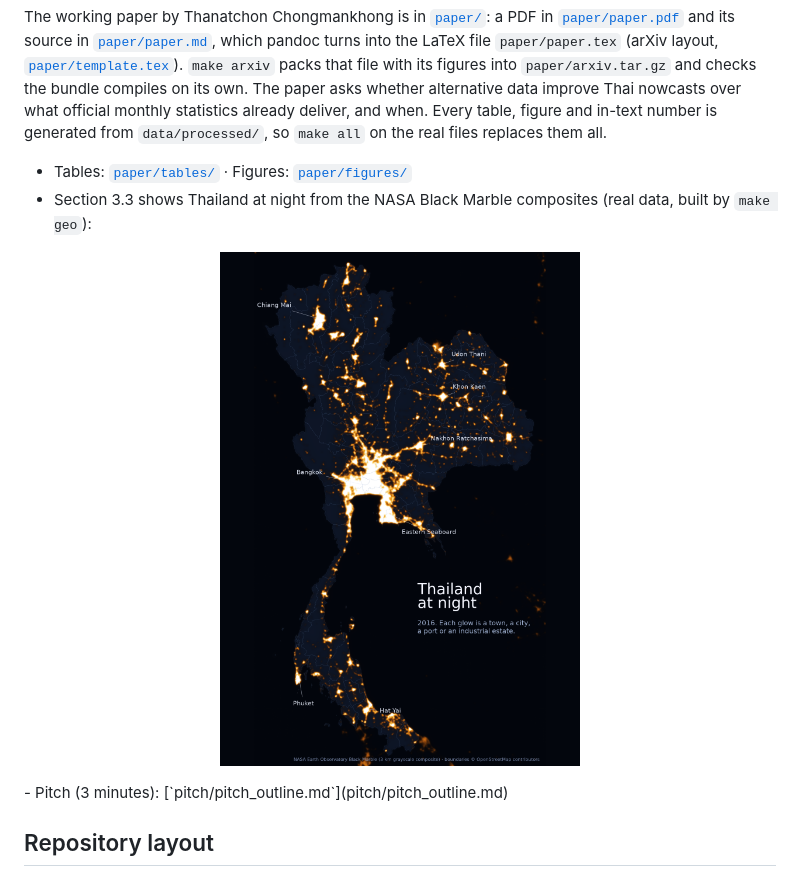
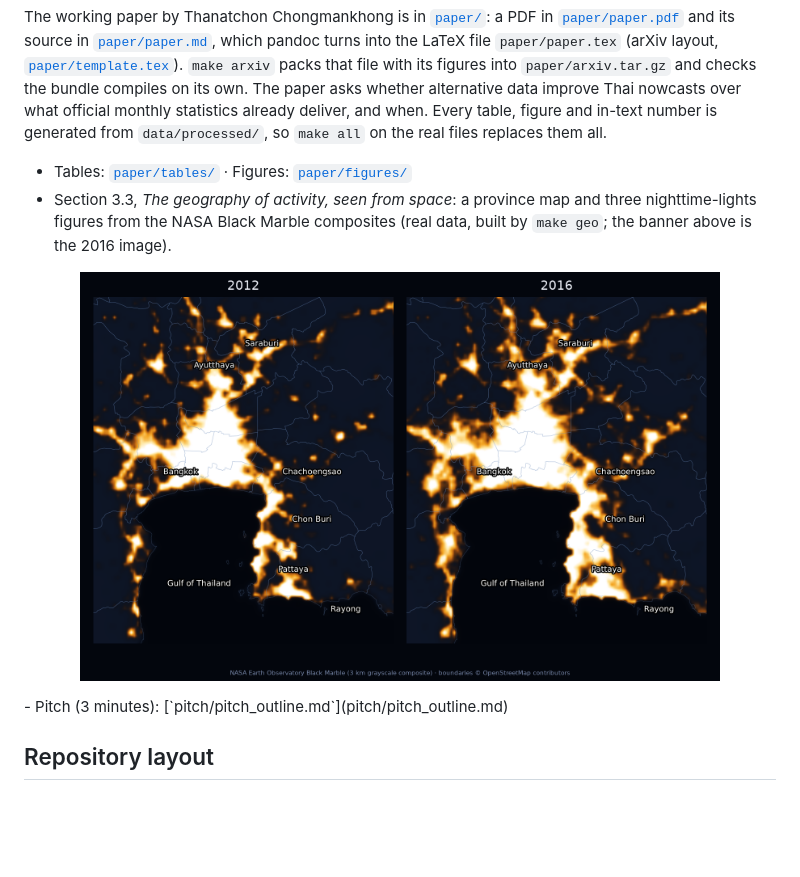
Before and after one commit to thanatchon36/thainowcast, a Markdown page: README.md, the part around one of its changes. Drawn GitHub-style; blank space fills up the shorter version.

```diff
--- a/README.md
+++ b/README.md
@@ -85,9 +87,10 @@ monthly statistics already deliver, and when. Every table, figure and in-text nu
 `data/processed/`, so `make all` on the real files replaces them all.
 
 - Tables: [`paper/tables/`](paper/tables/) · Figures: [`paper/figures/`](paper/figures/)
-- Section 3.3 shows Thailand at night from the NASA Black Marble composites (real data, built by `make geo`):
+- Section 3.3, *The geography of activity, seen from space*: a province map and three nighttime-lights figures
+  from the NASA Black Marble composites (real data, built by `make geo`; the banner above is the 2016 image).
 
-<p align="center"><img src="paper/figures/fig_lights_thailand.png" alt="Thailand at night, 2016" width="360"></p>
+<p align="center"><img src="paper/figures/fig_lights_bkk_eec.png" alt="Bangkok and the Eastern Seaboard at night, 2012 and 2016" width="640"></p>
 - Pitch (3 minutes): [`pitch/pitch_outline.md`](pitch/pitch_outline.md)
 
 ## Repository layout
```
Also changed, not shown: other parts of README.md (+14 -12 lines), CHANGELOG.md (+2 -1 lines), paper/paper.md (+1 -1 lines), docs/assets/banner.png (added), 4 other files.
